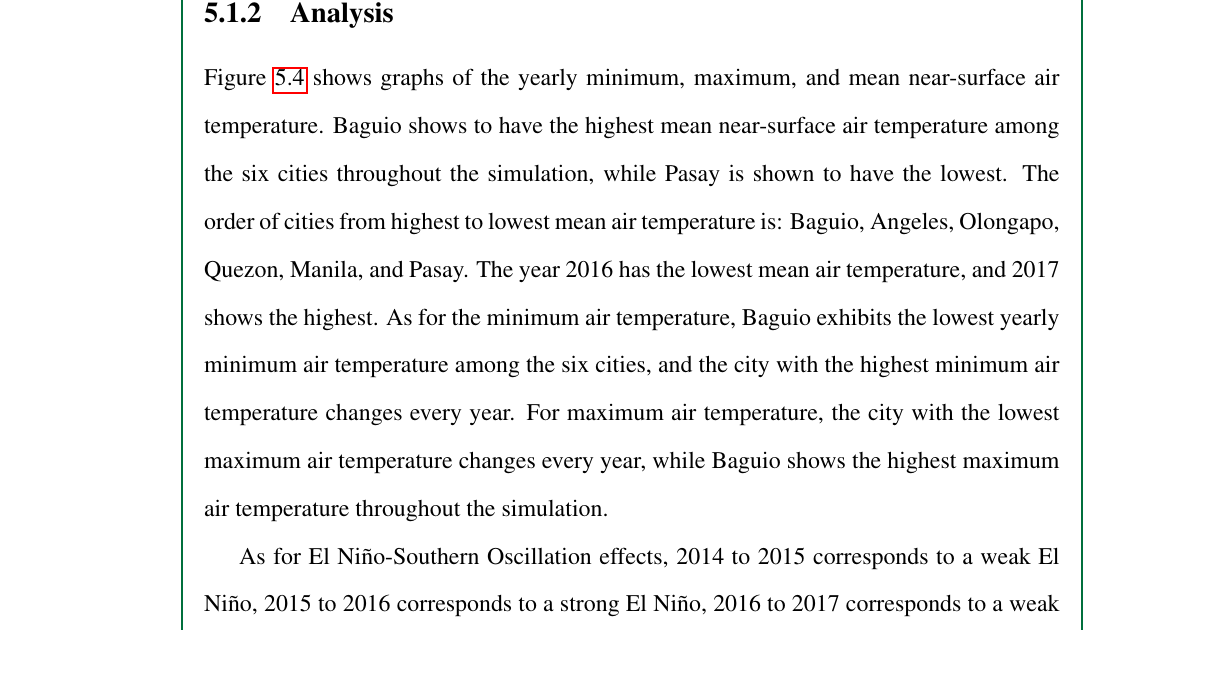
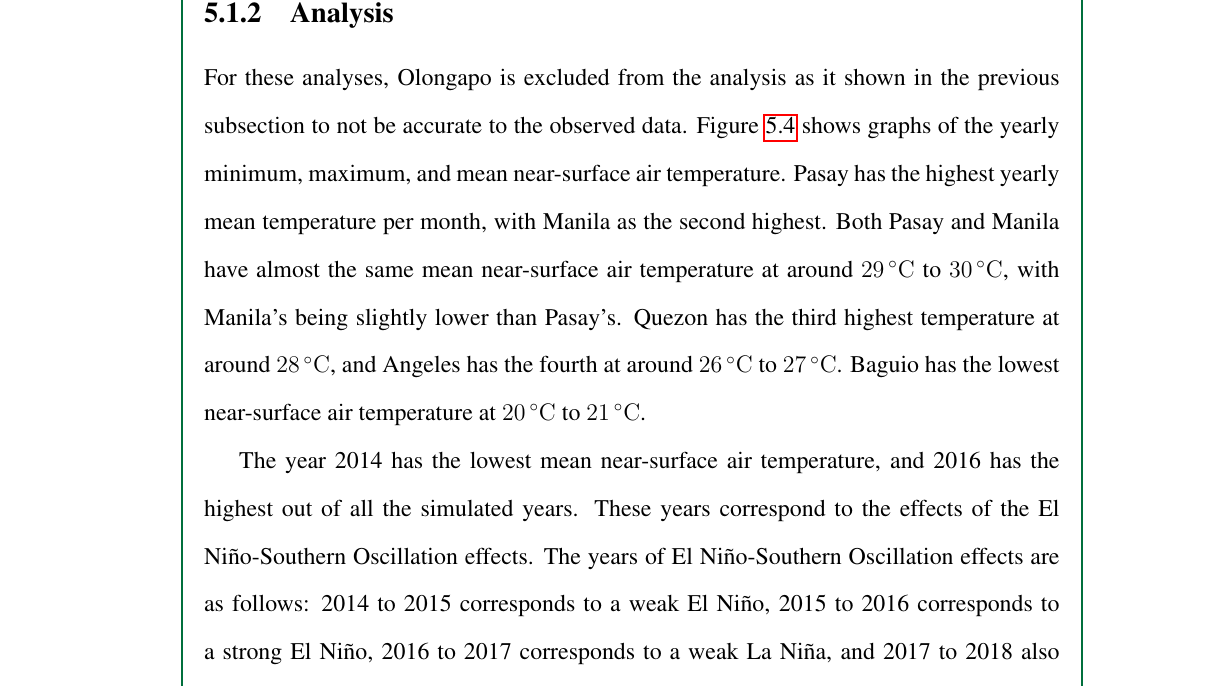
Before and after one commit to ericson-domingo-ug/thesis-latex, a LaTeX thesis (thesis.tex, which reads body/results.tex): part of page 51 of 72, cut so that both start at the same text, the shorter picture padded with empty space. Compiled offline with pdfLaTeX.

Commit message:
Update analysis of yearly means

```diff
--- a/body/results.tex
+++ b/body/results.tex
@@ -142,17 +142,10 @@
 		This shows that runs using CNRM-CM5 need a higher horizontal resolution than EIN15 in order to exhibit the same accuracy.
 
 	\subsection{Analysis}
+		For these analyses, Olongapo is excluded from the analysis as it shown in the previous subsection to not be accurate to the observed data.
 		Figure \ref{fig:hindcast-yearly-stats} shows graphs of the yearly minimum, maximum, and mean near-surface air temperature.
-		Baguio shows to have the highest mean near-surface air temperature among the six cities throughout the simulation,
-			while Pasay is shown to have the lowest.
-		The order of cities from highest to lowest mean air temperature is: Baguio, Angeles, Olongapo, Quezon, Manila, and Pasay.
-		The year 2016 has the lowest mean air temperature, and 2017 shows the highest.
-		As for the minimum air temperature, Baguio exhibits the lowest yearly minimum air temperature among the six cities,
-			and the city with the highest minimum air temperature changes every year.
-		For maximum air temperature, the city with the lowest maximum air temperature changes every year,
-			while Baguio shows the highest maximum air temperature throughout the simulation.
-
-		As for El Niño-Southern Oscillation effects,
-			2014 to 2015 corresponds to a weak El Niño,
-			2015 to 2016 corresponds to a strong El Niño,
-			2016 to 2017 corresponds to a weak La Niña,
+		Pasay has the highest yearly mean temperature per month, with Manila as the second highest.
+		Both Pasay and Manila have almost the same mean near-surface air temperature at around $\qtyrange{29}{30}{\degreeCelsius}$, with Manila's being slightly lower than Pasay's.
+		Quezon has the third highest temperature at around $\qty{28}{\degreeCelsius}$,
+			and Angeles has the fourth at around $\qtyrange{26}{27}{\degreeCelsius}$.
+		Baguio has the lowest near-surface air temperature at $\qtyrange{20}{21}{\degreeCelsius}$.
@@ -170,6 +160,17 @@
 			}
 			\label{fig:hindcast-yearly-stats}
 		\end{figure}
+
+		The year 2014 has the lowest mean near-surface air temperature, and 2016 has the highest out of all the simulated years.
+		These years correspond to the effects of the El Niño-Southern Oscillation effects.
+		The years of El Niño-Southern Oscillation effects are as follows:
+			%TODO: add 2012 to 2013, and 2013 to 2014.
+			2014 to 2015 corresponds to a weak El Niño,
+			2015 to 2016 corresponds to a strong El Niño,
+			2016 to 2017 corresponds to a weak La Niña,
+			and
+			2017 to 2018 also corresponds to a weak La Niña
+			(\cite{Null2025}).
 
 		\begin{figure}
 			\centering
```
Also changed, not shown: body/results.tex (3 more changed lines).
